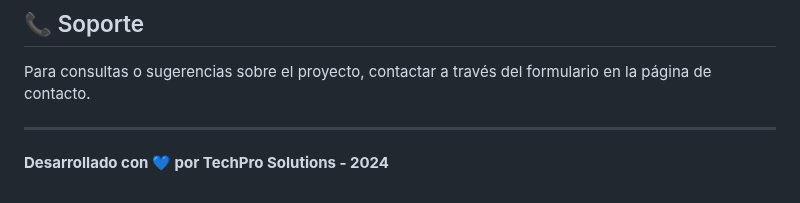
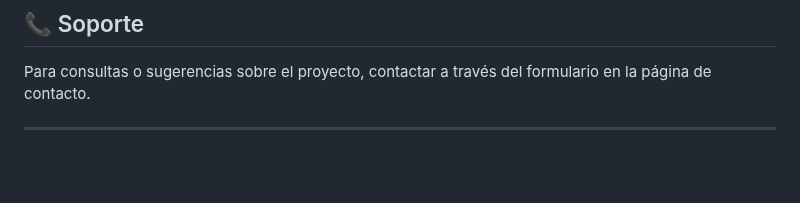
Before and after one commit to Caelus05/portafolio_web, a Markdown page: README.md, the part around the change. Rendered like a GitHub page; blank space fills up the shorter version.

Commit message:
Remove footer credit for TechPro Solutions

```diff
--- a/README.md
+++ b/README.md
@@ -211,5 +211,3 @@ Menú de navegación sticky con indicador de página activa y transiciones suave
 Para consultas o sugerencias sobre el proyecto, contactar a través del formulario en la página de contacto.
 
 ---
-
-**Desarrollado con 💙 por TechPro Solutions - 2024**
```
